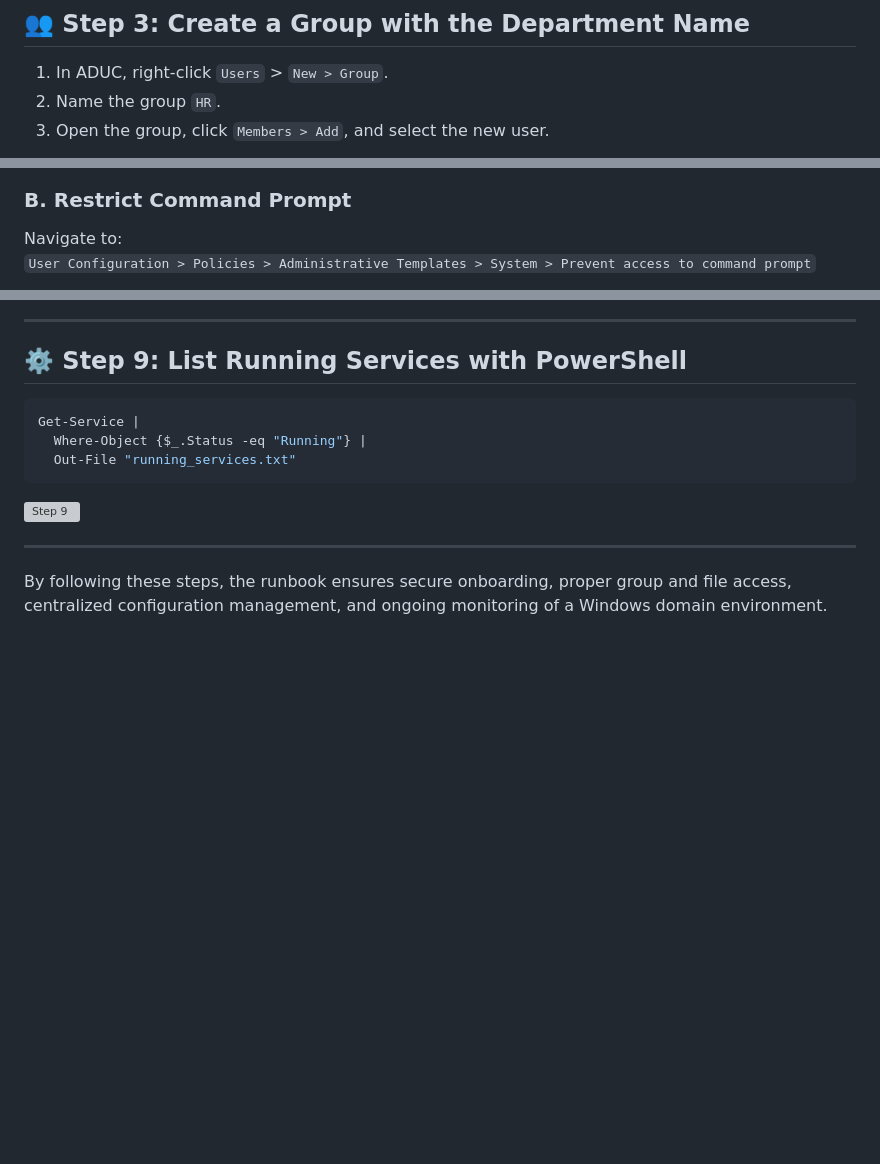
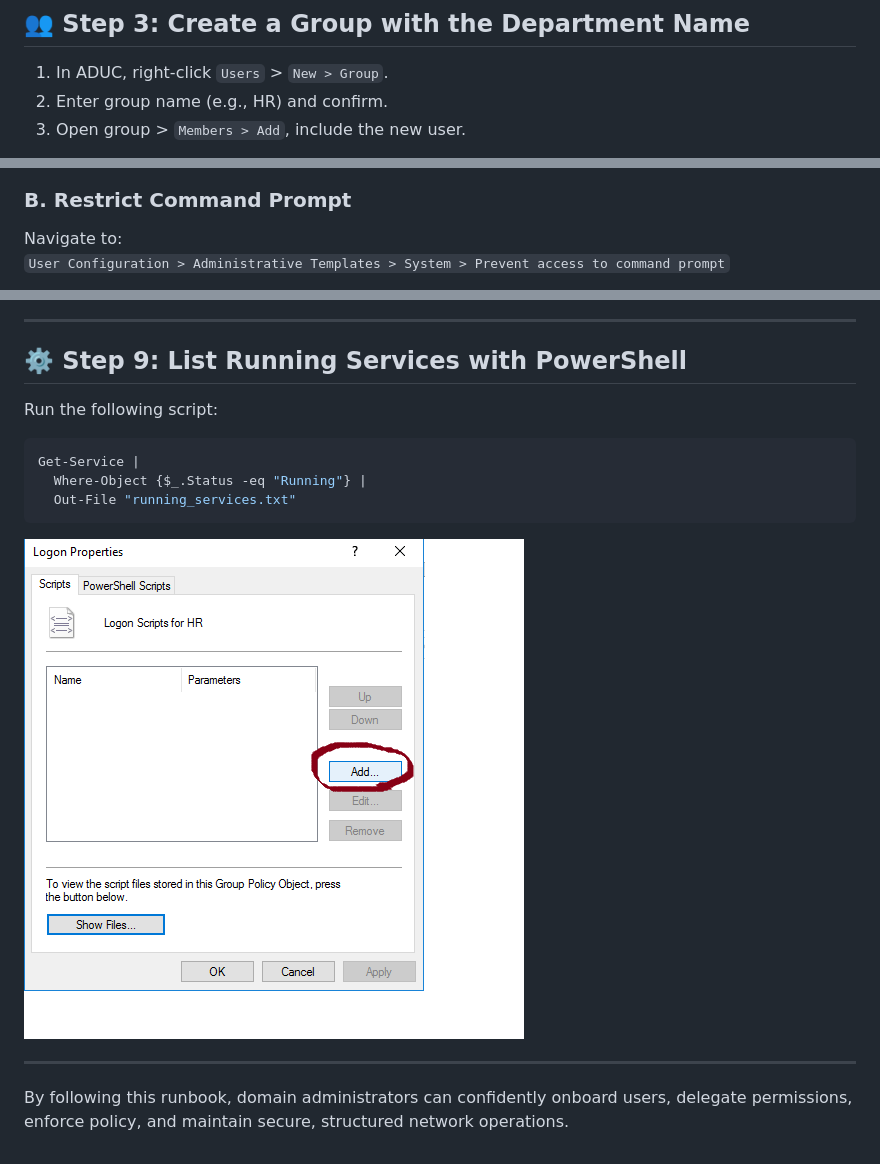
Before and after one commit to eldoktor1/Active-Directory-Runbook, a Markdown page: README.md, 3 parts joined by grey strips. Rendered like a GitHub page; blank space fills up the shorter version; grey boxes are pictures that could not be loaded.

````diff
--- a/README.md
+++ b/README.md
@@ -38,6 +35,6 @@ The following runbook outlines a series of steps to be executed in order to perf
 
 ## 👥 Step 3: Create a Group with the Department Name
 1. In ADUC, right-click `Users` > `New > Group`.
-2. Name the group `HR`.
-3. Open the group, click `Members > Add`, and select the new user.
+2. Enter group name (e.g., HR) and confirm.
+3. Open group > `Members > Add`, include the new user.
 
@@ -80,5 +77,5 @@ The following runbook outlines a series of steps to be executed in order to perf
 
 ### B. Restrict Command Prompt
 Navigate to:
-`User Configuration > Policies > Administrative Templates > System > Prevent access to command prompt`
+`User Configuration > Administrative Templates > System > Prevent access to command prompt`
 
@@ -119,14 +118,15 @@ Get-WmiObject -Class Win32_Product |
 ---
 
 ## ⚙️ Step 9: List Running Services with PowerShell
+Run the following script:
 ```powershell
 Get-Service |
   Where-Object {$_.Status -eq "Running"} |
   Out-File "running_services.txt"
 ```
 
-![Step 9](Active-Directory-Runbook-Images/image26.png)
+![Running Services](Active-Directory-Runbook-Images/image23.png)
 
 ---
 
-By following these steps, the runbook ensures secure onboarding, proper group and file access, centralized configuration management, and ongoing monitoring of a Windows domain environment.
+By following this runbook, domain administrators can confidently onboard users, delegate permissions, enforce policy, and maintain secure, structured network operations.
````
Also changed, not shown: other parts of README.md (+46 -47 lines).
